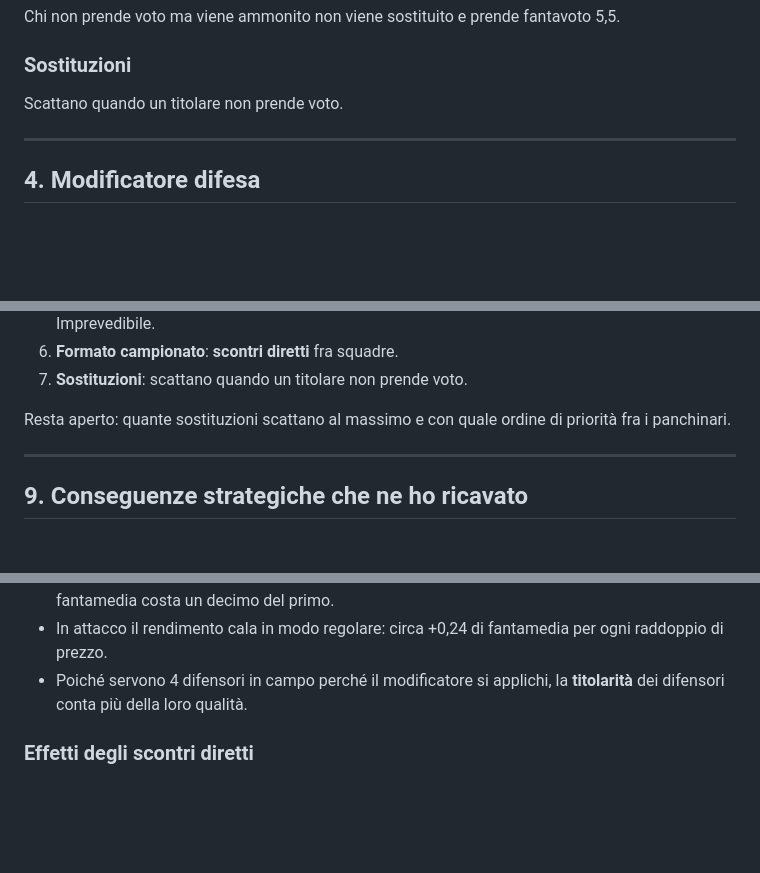
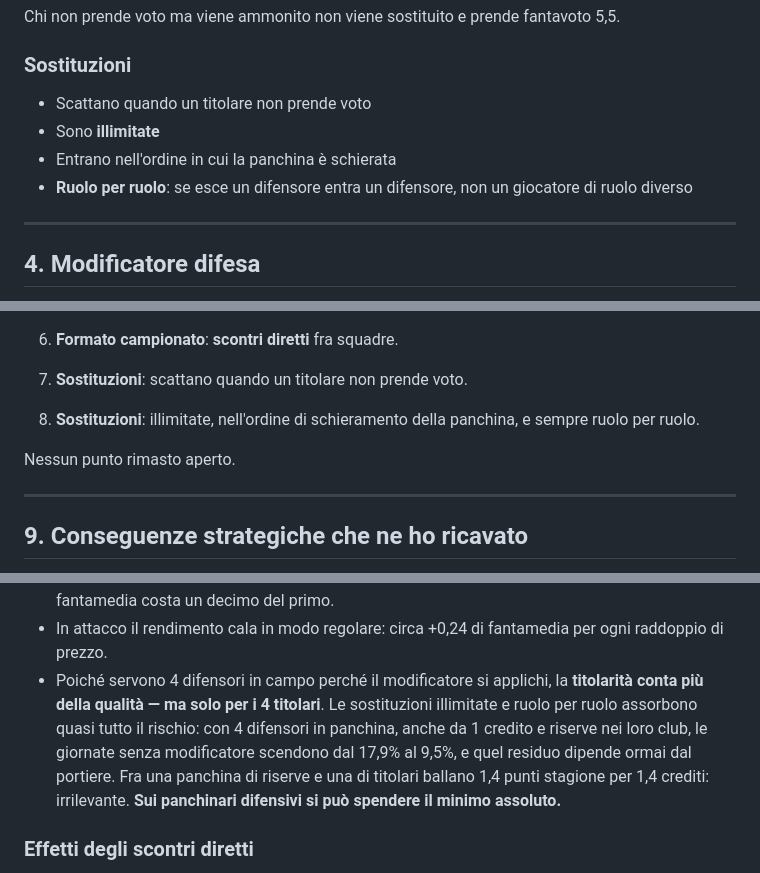
Before and after one commit to Pol1bio/FantaAI, a Markdown page: regole_lega_polibio.md, 3 parts joined by grey strips. Drawn GitHub-style; blank space fills up the shorter version.

Commit message:
regole complete: sostituzioni illimitate ruolo per ruolo

```diff
--- a/regole_lega_polibio.md
+++ b/regole_lega_polibio.md
@@ -80,7 +80,11 @@ fantavoto 5,5.
 
 ### Sostituzioni
 
-Scattano quando un titolare non prende voto.
+- Scattano quando un titolare non prende voto
+- Sono **illimitate**
+- Entrano nell'ordine in cui la panchina è schierata
+- **Ruolo per ruolo**: se esce un difensore entra un difensore, non un
+  giocatore di ruolo diverso
 
 ---
 
@@ -180,8 +184,10 @@ Erano dubbi, ora risolti (risposte del 6 settembre 2026):
 6. **Formato campionato**: **scontri diretti** fra squadre.
 7. **Sostituzioni**: scattano quando un titolare non prende voto.
 
-Resta aperto: quante sostituzioni scattano al massimo e con quale ordine
-di priorità fra i panchinari.
+8. **Sostituzioni**: illimitate, nell'ordine di schieramento della panchina,
+   e sempre ruolo per ruolo.
+
+Nessun punto rimasto aperto.
 
 ---
 
@@ -202,7 +208,13 @@ separate perché possano essere discusse o smentite.*
 - In attacco il rendimento cala in modo regolare: circa +0,24 di fantamedia
   per ogni raddoppio di prezzo.
 - Poiché servono 4 difensori in campo perché il modificatore si applichi,
-  la **titolarità** dei difensori conta più della loro qualità.
+  la **titolarità conta più della qualità — ma solo per i 4 titolari**.
+  Le sostituzioni illimitate e ruolo per ruolo assorbono quasi tutto il
+  rischio: con 4 difensori in panchina, anche da 1 credito e riserve nei
+  loro club, le giornate senza modificatore scendono dal 17,9% al 9,5%,
+  e quel residuo dipende ormai dal portiere. Fra una panchina di riserve
+  e una di titolari ballano 1,4 punti stagione per 1,4 crediti: irrilevante.
+  **Sui panchinari difensivi si può spendere il minimo assoluto.**
 
 ### Effetti degli scontri diretti
 
```
